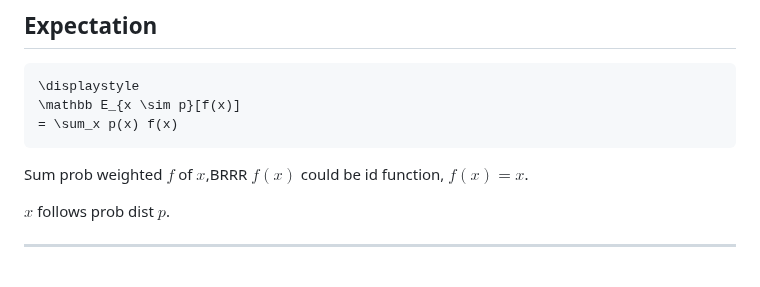
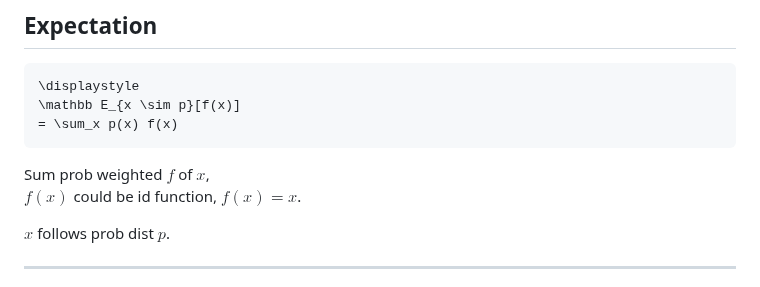
Before and after one commit to cainy19com/cainy19com.github.io, a Markdown page: op-mehico-esse/kl-loss.md, the part around the change. Drawn GitHub-style.

````diff
--- a/op-mehico-esse/kl-loss.md
+++ b/op-mehico-esse/kl-loss.md
@@ -8,7 +8,7 @@
 = \sum_x p(x) f(x)
 ```
 
-Sum prob weighted $f$ of $x$,BRRR
+Sum prob weighted $f$ of $x$,\
 $f(x)$ could be id function, $f(x) = x$.
 
 $x$ follows prob dist $p$.
````
